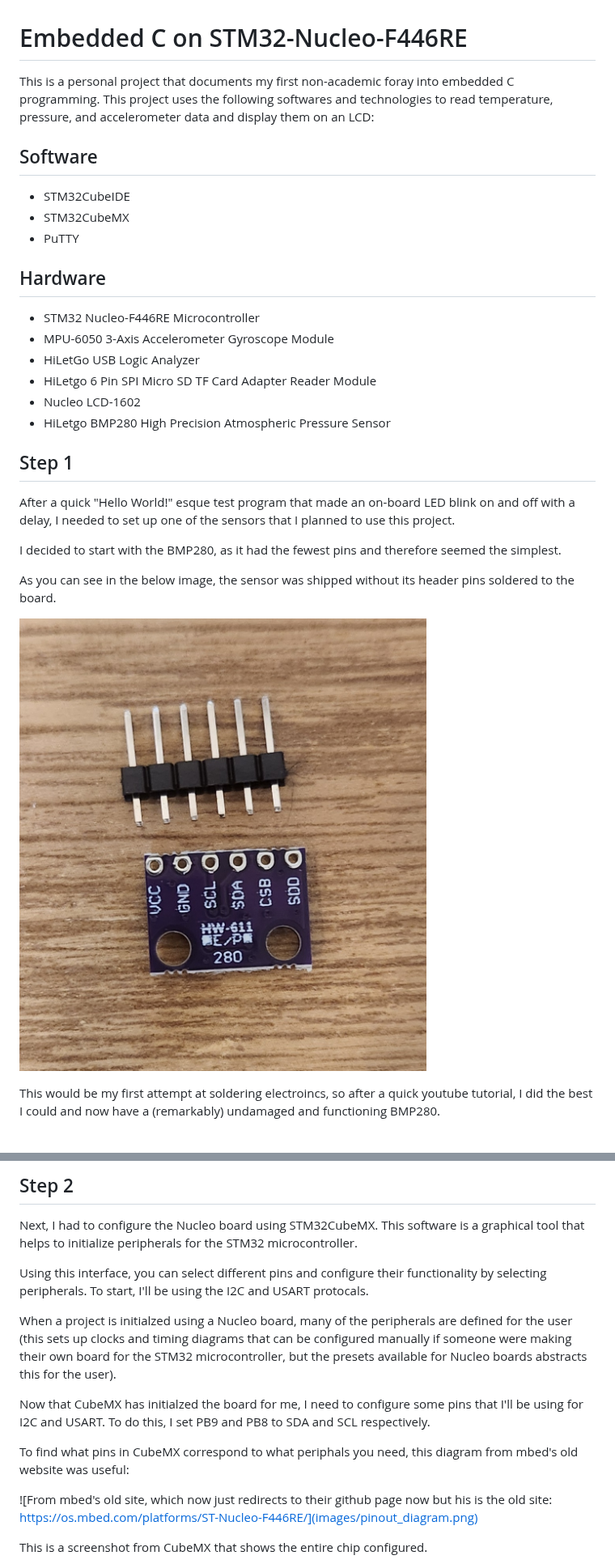
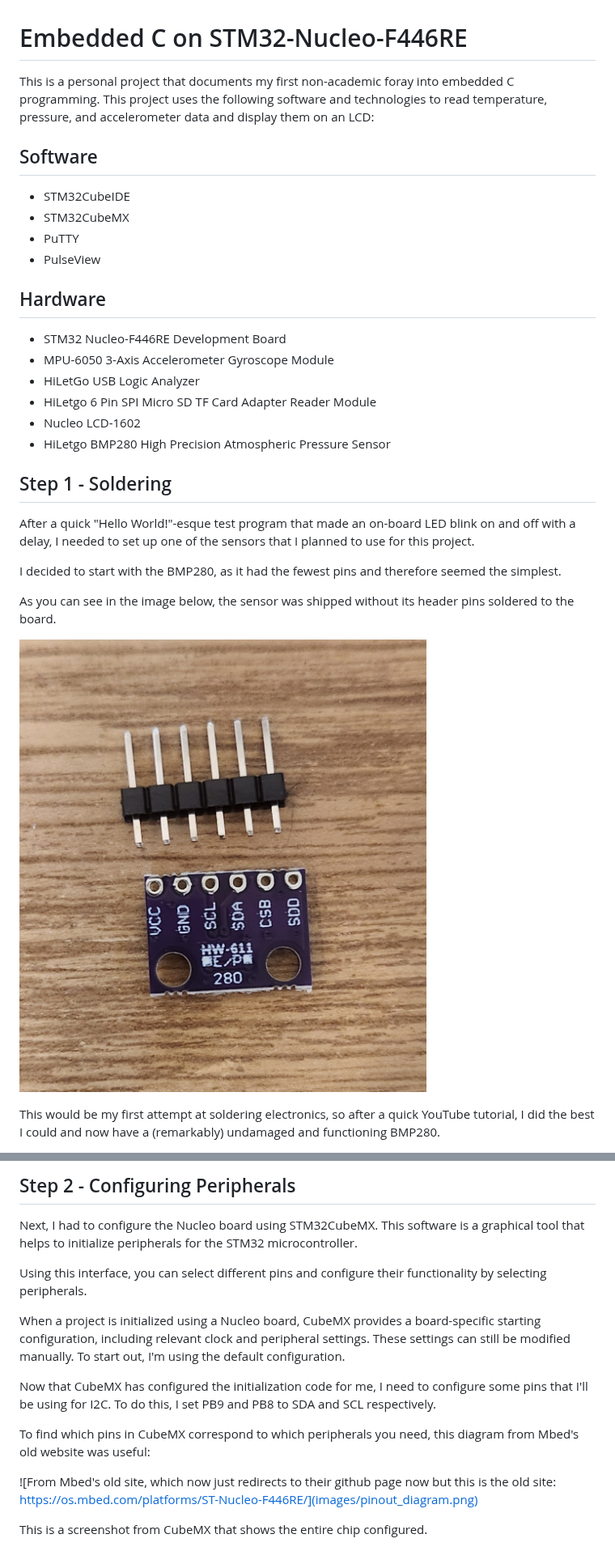
Before and after one commit to lmgrea/STM32-Nucleo-F446RE, a Markdown page: README.md, 2 parts joined by grey strips. Shown at 81% size. Rendered like a GitHub page.

```diff
--- a/README.md
+++ b/README.md
@@ -1,24 +1,25 @@
 # Embedded C on STM32-Nucleo-F446RE
 
-This is a personal project that documents my first non-academic foray into  embedded C programming. This project uses the following softwares and technologies to read temperature, pressure, and accelerometer data and display them on an LCD:
+This is a personal project that documents my first non-academic foray into embedded C programming. This project uses the following software and technologies to read temperature, pressure, and accelerometer data and display them on an LCD:
 
 ## Software
 - STM32CubeIDE
 - STM32CubeMX
 - PuTTY
+- PulseView
 
 ## Hardware
-- STM32 Nucleo-F446RE Microcontroller
+- STM32 Nucleo-F446RE Development Board
 - MPU-6050 3-Axis Accelerometer Gyroscope Module
 - HiLetGo USB Logic Analyzer
 - HiLetgo 6 Pin SPI Micro SD TF Card Adapter Reader Module
 - Nucleo LCD-1602
 - HiLetgo BMP280 High Precision Atmospheric Pressure Sensor
 
-## Step 1
-After a quick "Hello World!" esque test program that made an on-board LED blink on and off with a delay, I needed to set up one of the sensors that I planned to use this project.
+## Step 1 - Soldering
+After a quick "Hello World!"-esque test program that made an on-board LED blink on and off with a delay, I needed to set up one of the sensors that I planned to use for this project.
 
 I decided to start with the BMP280, as it had the fewest pins and therefore seemed the simplest.
 
-As you can see in the below image, the sensor was shipped without its header pins soldered to the board.
+As you can see in the image below, the sensor was shipped without its header pins soldered to the board.
 
@@ -26,3 +27,3 @@ As you can see in the below image, the sensor was shipped without its header pin
 
-This would be my first attempt at soldering electroincs, so after a quick youtube tutorial, I did the best I could and now have a (remarkably) undamaged and functioning BMP280.
+This would be my first attempt at soldering electronics, so after a quick YouTube tutorial, I did the best I could and now have a (remarkably) undamaged and functioning BMP280.
 
@@ -30,16 +31,16 @@ This would be my first attempt at soldering electroincs, so after a quick youtub
 
-## Step 2
+## Step 2 - Configuring Peripherals
 Next, I had to configure the Nucleo board using STM32CubeMX. This software is a graphical tool that helps to initialize peripherals for the STM32 microcontroller.
 
-Using this interface, you can select different pins and configure their functionality by selecting peripherals. To start, I'll be using the I2C and USART protocals.
+Using this interface, you can select different pins and configure their functionality by selecting peripherals.
 
-When a project is initialzed using a Nucleo board, many of the peripherals are defined for the user (this sets up clocks and timing diagrams that can be configured manually if someone were making their own board for the STM32 microcontroller, but the presets available for Nucleo boards abstracts this for the user).
+When a project is initialized using a Nucleo board, CubeMX provides a board-specific starting configuration, including relevant clock and peripheral settings. These settings can still be modified manually. To start out, I'm using the default configuration.
 
-Now that CubeMX has initialzed the board for me, I need to configure some pins that I'll be using for I2C and USART. To do this, I set PB9 and PB8 to SDA and SCL respectively.
+Now that CubeMX has configured the initialization code for me, I need to configure some pins that I'll be using for I2C. To do this, I set PB9 and PB8 to SDA and SCL respectively.
 
-To find what pins in CubeMX correspond to what periphals you need, this diagram from mbed's old website was useful:
+To find which pins in CubeMX correspond to which peripherals you need, this diagram from Mbed's old website was useful:
 
-![From mbed's old site, which now just redirects to their github page now but his is the old site: https://os.mbed.com/platforms/ST-Nucleo-F446RE/](images/pinout_diagram.png)
+![From Mbed's old site, which now just redirects to their github page now but this is the old site: https://os.mbed.com/platforms/ST-Nucleo-F446RE/](images/pinout_diagram.png)
 
 This is a screenshot from CubeMX that shows the entire chip configured.
 
```
Also changed, not shown: other parts of README.md (+26 -13 lines), images/bmp280_addr_signal.png (added), images/com_protocols_pins.png (renamed from images/com_protocals_pins.png), 6 other files.
